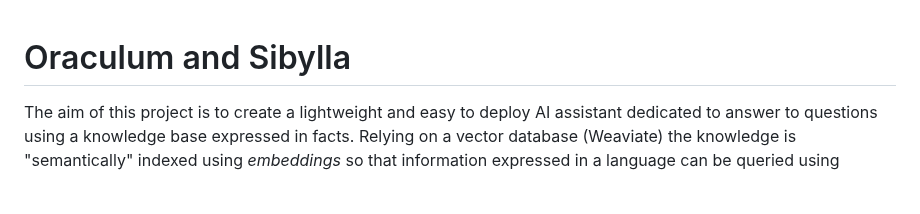
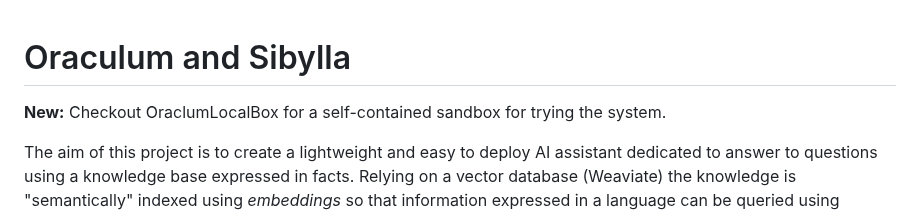
Before and after one commit to Unipisa/Oraculum, a Markdown page: README.md, the part around the change. Rendered like a GitHub page; blank space fills up the shorter version.

Commit message:
Changed text

```diff
--- a/README.md
+++ b/README.md
@@ -1,4 +1,6 @@
 # Oraculum and Sibylla
+
+**New:** Checkout OraclumLocalBox for a self-contained sandbox for trying the system.
 
 The aim of this project is to create a lightweight and easy to deploy AI assistant dedicated to answer
 to questions using a knowledge base expressed in facts. Relying on a vector database (Weaviate) the
```
